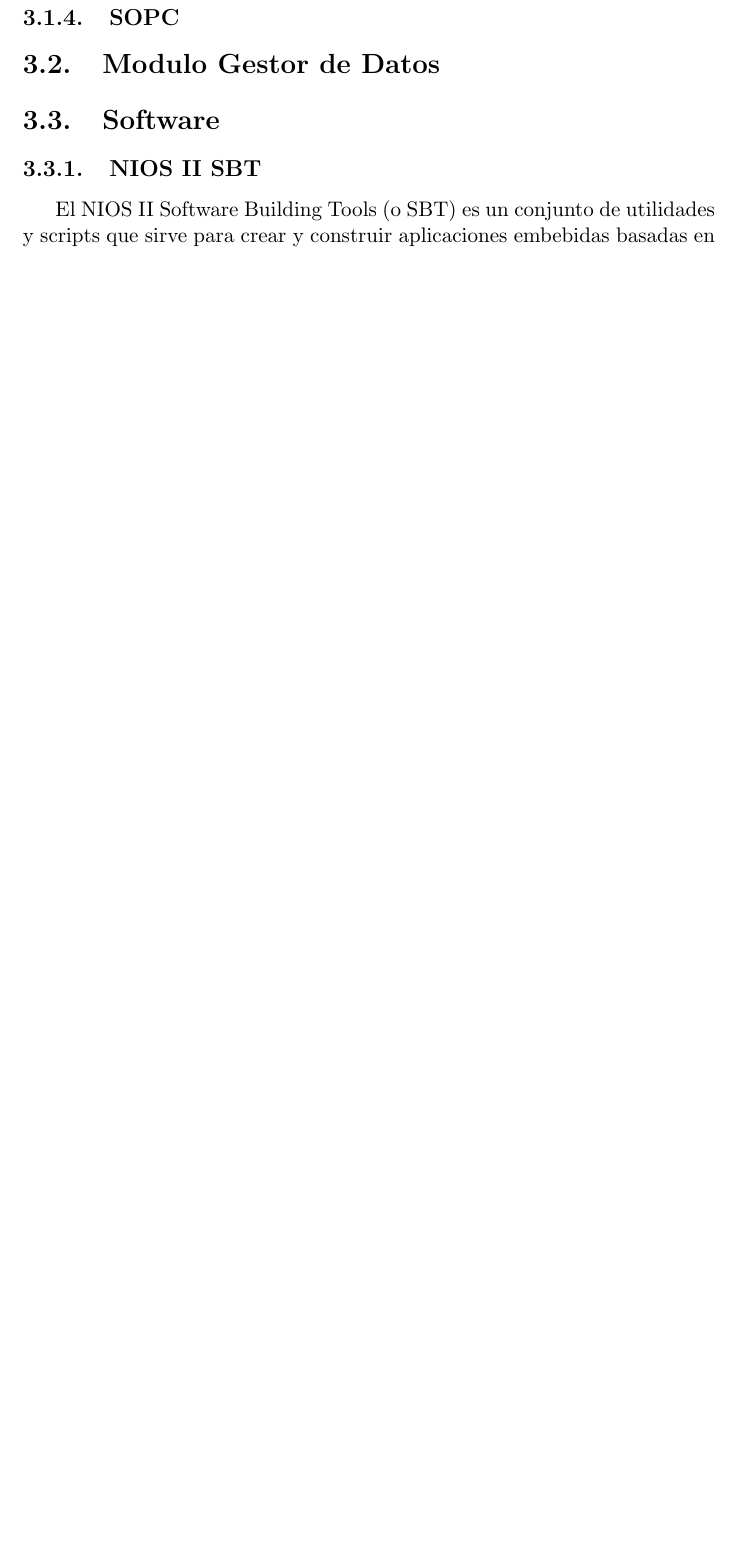
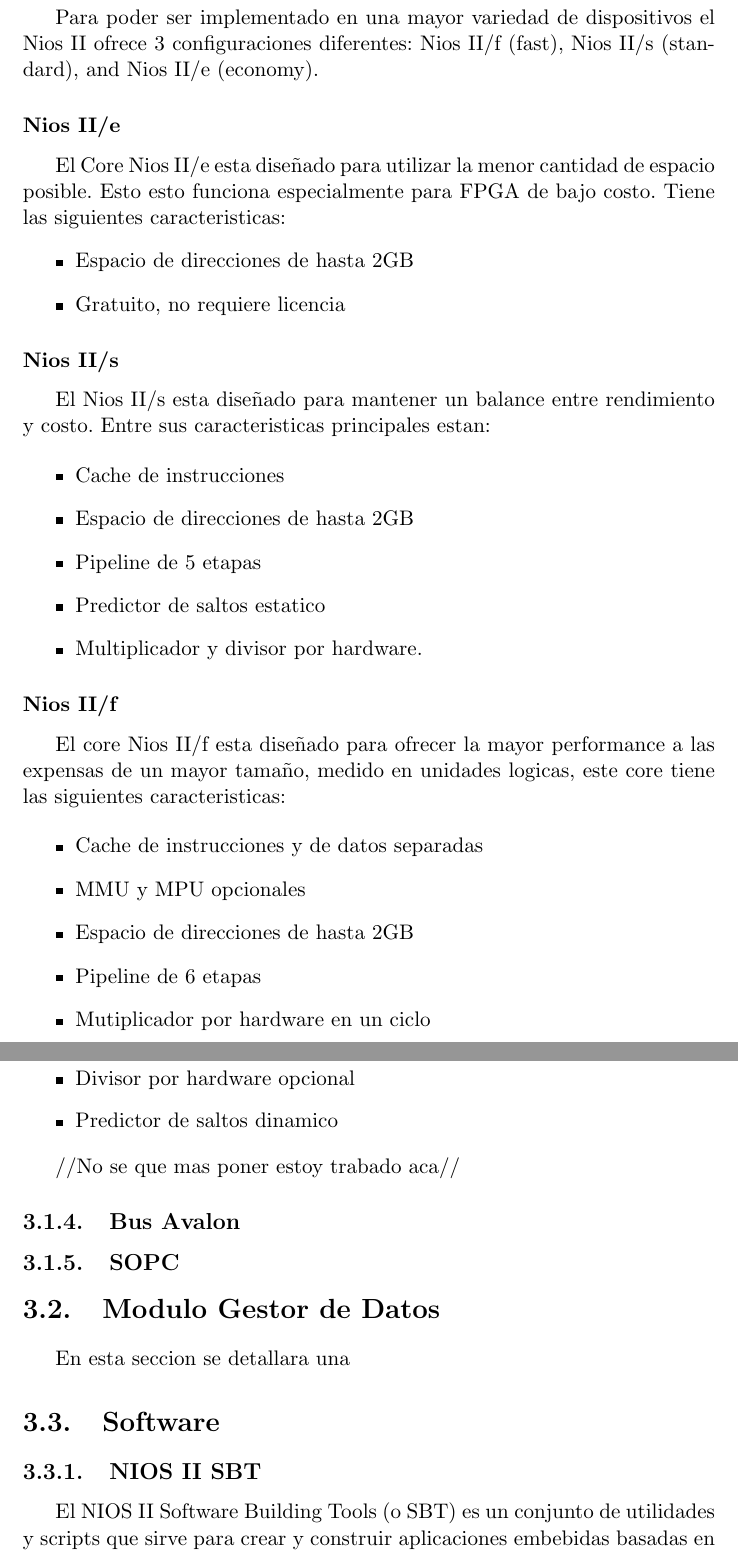
Before and after one commit to jairot/informe, a LaTeX book (informe.tex, which reads 3-arquitectura/3-arquitectura.tex): part of page 29 of 47 before the commit and two parts of pages 29 and 30 of 48 after it, the two joined at a grey line, cut at the place of the change, the shorter picture padded with empty space. Compiled offline with pdfLaTeX.

Commit message:
agregadas algunas cositas mas a lo del nios

```diff
--- a/3-arquitectura/3-arquitectura.tex
+++ b/3-arquitectura/3-arquitectura.tex
@@ -84,9 +84,53 @@
 	\item Set de instrucciones compatible entre todos las versiones del procesador Nios II.
 \end{itemize}
 
+Para poder ser implementado en una mayor variedad de dispositivos el Nios II ofrece 3 configuraciones diferentes:  Nios II/f (fast), Nios II/s (standard), and Nios II/e (economy).
+
+\subsubsection{Nios II/e}
+El Core Nios II/e esta diseñado para utilizar la menor cantidad de espacio posible. Esto esto funciona especialmente para FPGA de bajo costo. Tiene las siguientes caracteristicas:
+\begin{itemize}
+	\item Espacio de direcciones de hasta 2GB
+	\item Gratuito, no requiere licencia
+\end{itemize}
+
+\subsubsection{Nios II/s}
+El Nios II/s esta diseñado para mantener un balance entre rendimiento y costo. Entre sus caracteristicas principales estan:
+
+\begin{itemize}
+	\item Cache de instrucciones
+	\item Espacio de direcciones de hasta 2GB
+	\item Pipeline de 5 etapas
+	\item Predictor de saltos estatico
+	\item Multiplicador y divisor por hardware.
+\end{itemize}
+
+
+
+\subsubsection{Nios II/f}
+El core Nios II/f esta diseñado para ofrecer la mayor performance a las expensas de un mayor tamaño, medido en unidades logicas, este core tiene las siguientes caracteristicas:
+
+\begin{itemize}
+	\item Cache de instrucciones y de datos separadas
+	\item MMU y MPU opcionales
+	\item Espacio de direcciones de hasta 2GB
+	\item Pipeline de 6 etapas
+	\item Mutiplicador por hardware en un ciclo
+	\item Divisor por hardware opcional
+	\item Predictor de saltos dinamico
+\end{itemize}
+
+
+//No se que mas poner estoy trabado aca//
+
+
+\subsection{Bus Avalon}
 
 \subsection{SOPC}
+
+
 \section{Modulo Gestor de Datos}
+En esta seccion se detallara una
+
 \section{Software}
 
 \subsection{NIOS II SBT}
```
Also changed, not shown: 3-arquitectura/3-arquitectura.tex (2 more changed lines).
